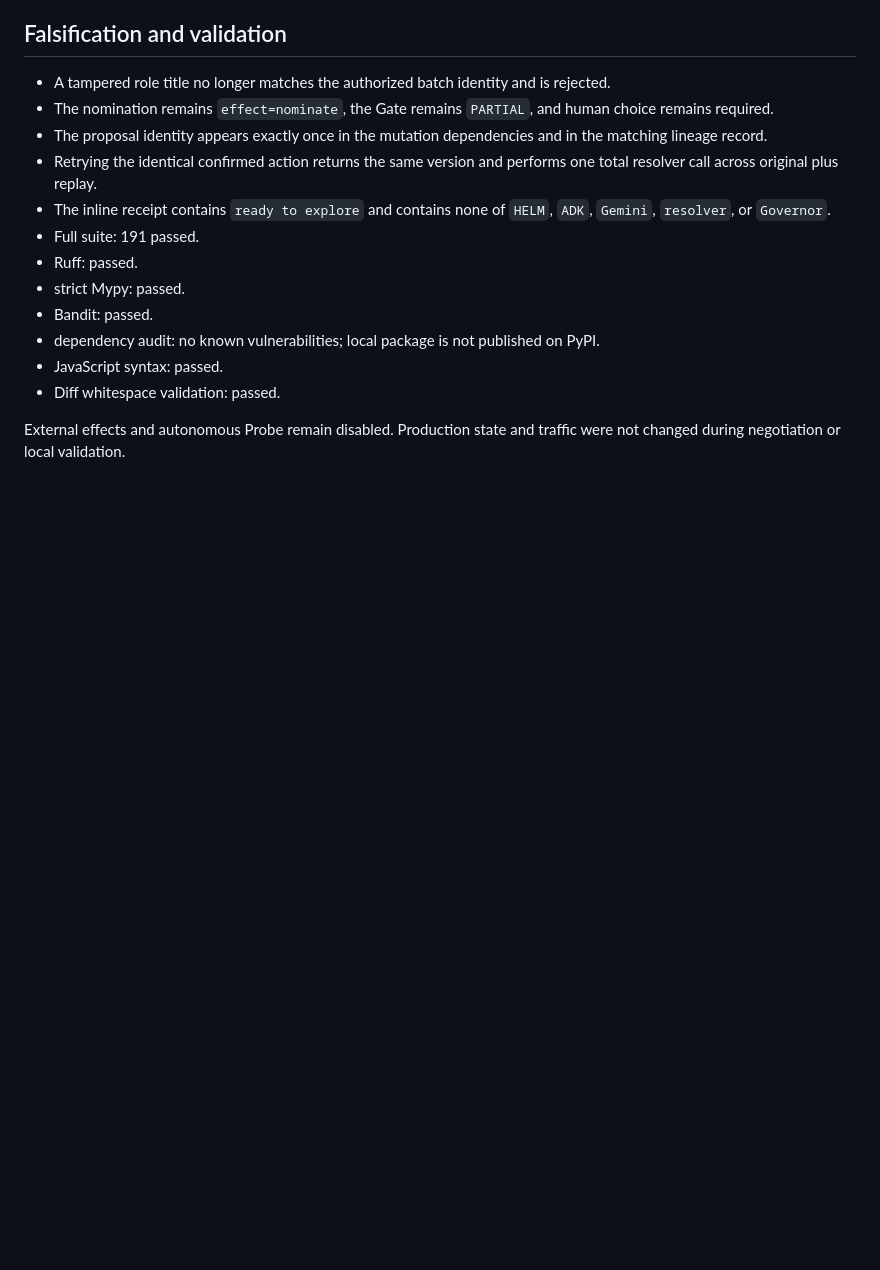
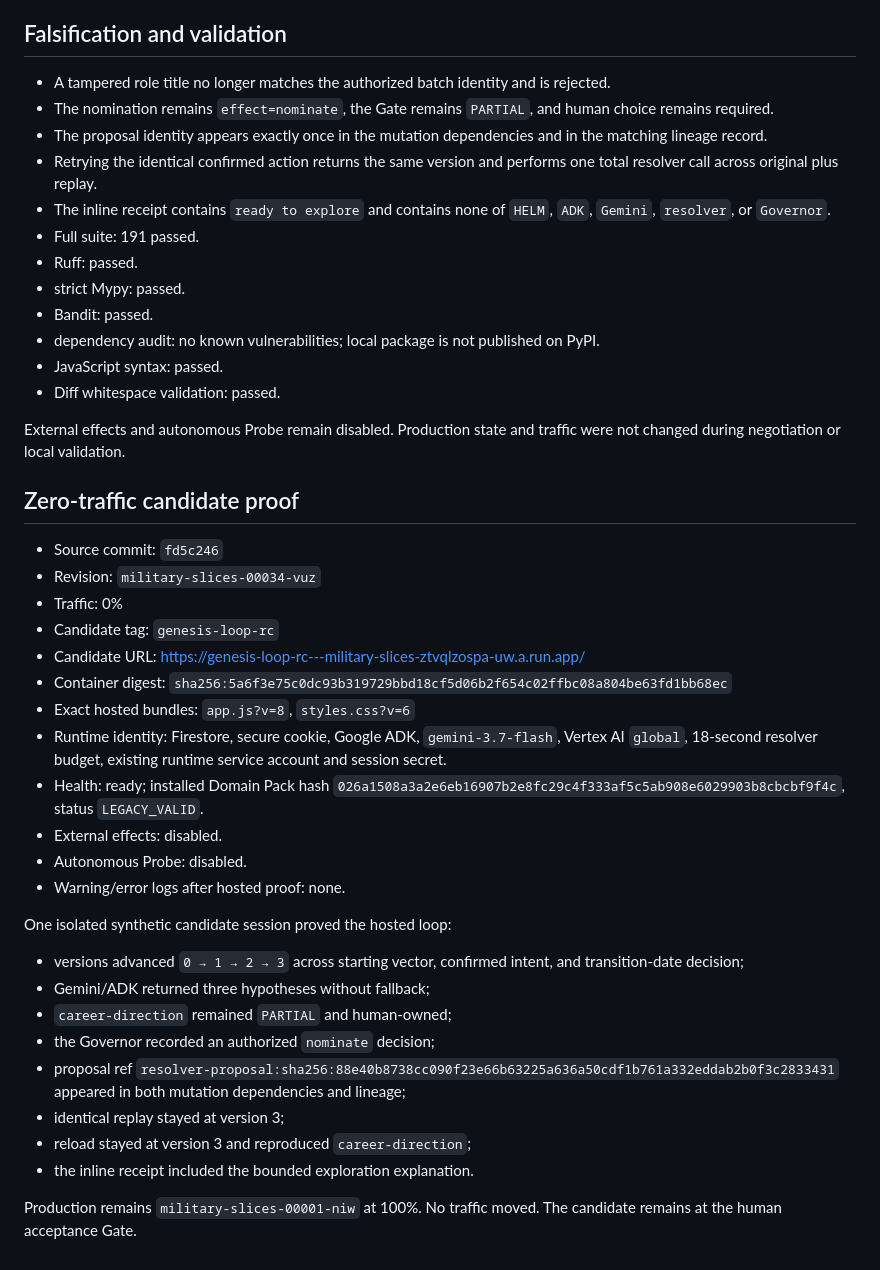
Before and after one commit to kevinfagundes85-art/military-slices, a Markdown page: docs/GENESIS_UI_BACKEND_LOOP_2026-08-25.md, the part around the change. GitHub-like rendering; blank space fills up the shorter version.

Commit message:
Record hosted Genesis loop proof

```diff
--- a/docs/GENESIS_UI_BACKEND_LOOP_2026-08-25.md
+++ b/docs/GENESIS_UI_BACKEND_LOOP_2026-08-25.md
@@ -98,3 +98,37 @@ interface, and autonomous Gate resolution.
 
 External effects and autonomous Probe remain disabled. Production state and traffic were not
 changed during negotiation or local validation.
+
+## Zero-traffic candidate proof
+
+- Source commit: `fd5c246`
+- Revision: `military-slices-00034-vuz`
+- Traffic: 0%
+- Candidate tag: `genesis-loop-rc`
+- Candidate URL: <https://genesis-loop-rc---military-slices-ztvqlzospa-uw.a.run.app/>
+- Container digest: `sha256:5a6f3e75c0dc93b319729bbd18cf5d06b2f654c02ffbc08a804be63fd1bb68ec`
+- Exact hosted bundles: `app.js?v=8`, `styles.css?v=6`
+- Runtime identity: Firestore, secure cookie, Google ADK, `gemini-3.7-flash`, Vertex AI `global`,
+  18-second resolver budget, existing runtime service account and session secret.
+- Health: ready; installed Domain Pack hash
+  `026a1508a3a2e6eb16907b2e8fc29c4f333af5c5ab908e6029903b8cbcbf9f4c`, status `LEGACY_VALID`.
+- External effects: disabled.
+- Autonomous Probe: disabled.
+- Warning/error logs after hosted proof: none.
+
+One isolated synthetic candidate session proved the hosted loop:
+
+- versions advanced `0 → 1 → 2 → 3` across starting vector, confirmed intent, and transition-date
+  decision;
+- Gemini/ADK returned three hypotheses without fallback;
+- `career-direction` remained `PARTIAL` and human-owned;
+- the Governor recorded an authorized `nominate` decision;
+- proposal ref
+  `resolver-proposal:sha256:88e40b8738cc090f23e66b63225a636a50cdf1b761a332eddab2b0f3c2833431`
+  appeared in both mutation dependencies and lineage;
+- identical replay stayed at version 3;
+- reload stayed at version 3 and reproduced `career-direction`;
+- the inline receipt included the bounded exploration explanation.
+
+Production remains `military-slices-00001-niw` at 100%. No traffic moved. The candidate remains at
+the human acceptance Gate.
```
